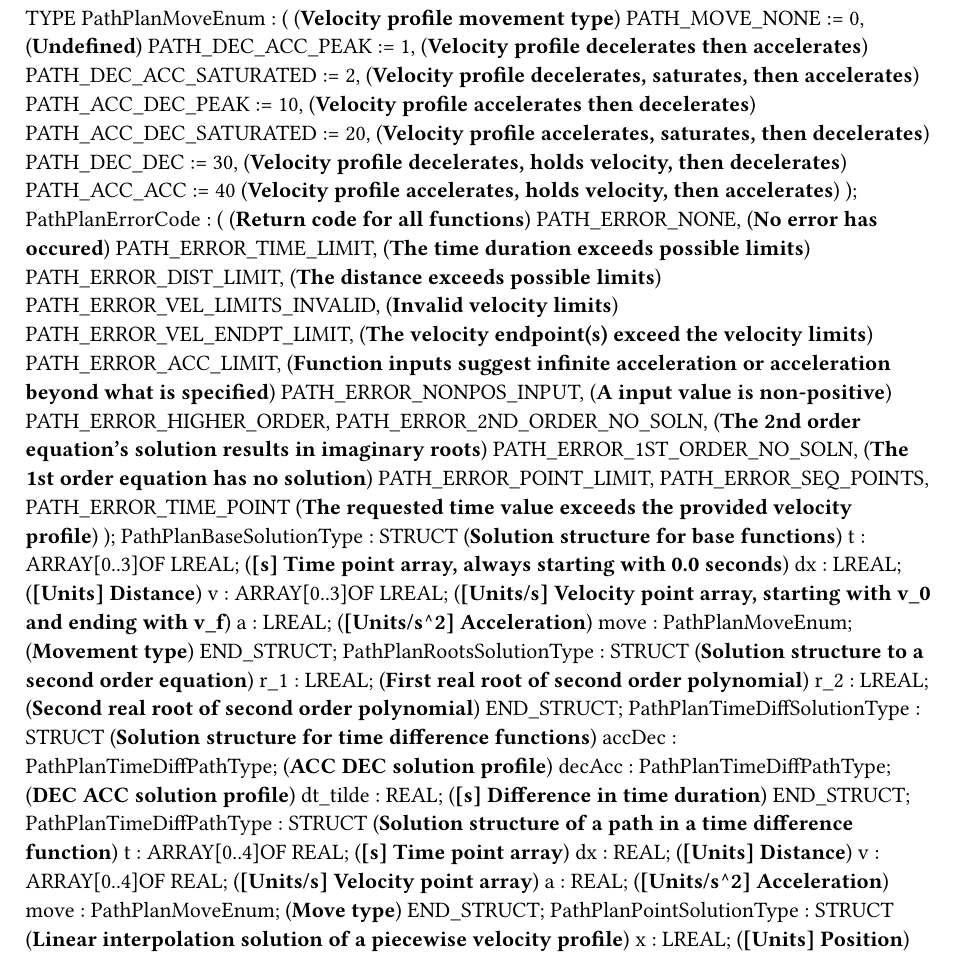
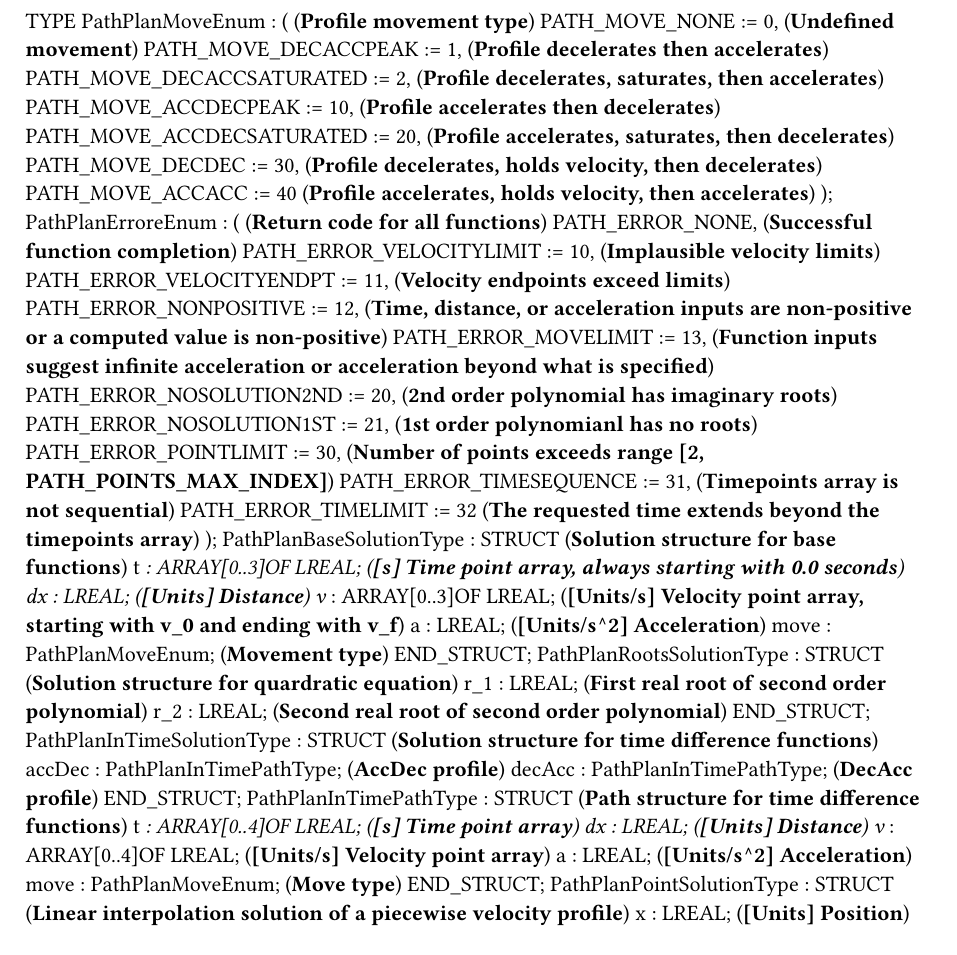
Before and after one commit to tmatijevich/MotionProf, a Typst document (PathPlan.typ): part of the page, cut so that both start at the same text. Compiled offline with Typst 0.15.

Commit message:
Revise data types and improve comments. **DOES NOT BUILD**

```diff
--- a/PathPlan.typ
+++ b/PathPlan.typ
@@ -1,52 +1,48 @@
 
 TYPE
 	PathPlanMoveEnum :
-		( (*Velocity profile movement type*)
-		PATH_MOVE_NONE := 0, (*Undefined*)
-		PATH_DEC_ACC_PEAK := 1, (*Velocity profile decelerates then accelerates*)
-		PATH_DEC_ACC_SATURATED := 2, (*Velocity profile decelerates, saturates, then accelerates*)
-		PATH_ACC_DEC_PEAK := 10, (*Velocity profile accelerates then decelerates*)
-		PATH_ACC_DEC_SATURATED := 20, (*Velocity profile accelerates, saturates, then decelerates*)
-		PATH_DEC_DEC := 30, (*Velocity profile decelerates, holds velocity, then decelerates*)
-		PATH_ACC_ACC := 40 (*Velocity profile accelerates, holds velocity, then accelerates*)
+		( (*Profile movement type*)
+		PATH_MOVE_NONE := 0, (*Undefined movement*)
+		PATH_MOVE_DECACCPEAK := 1, (*Profile decelerates then accelerates*)
+		PATH_MOVE_DECACCSATURATED := 2, (*Profile decelerates, saturates, then accelerates*)
+		PATH_MOVE_ACCDECPEAK := 10, (*Profile accelerates then decelerates*)
+		PATH_MOVE_ACCDECSATURATED := 20, (*Profile accelerates, saturates, then decelerates*)
+		PATH_MOVE_DECDEC := 30, (*Profile decelerates, holds velocity, then decelerates*)
+		PATH_MOVE_ACCACC := 40 (*Profile accelerates, holds velocity, then accelerates*)
 		);
-	PathPlanErrorCode :
+	PathPlanErroreEnum :
 		( (*Return code for all functions*)
-		PATH_ERROR_NONE, (*No error has occured*)
-		PATH_ERROR_TIME_LIMIT, (*The time duration exceeds possible limits*)
-		PATH_ERROR_DIST_LIMIT, (*The distance exceeds possible limits*)
-		PATH_ERROR_VEL_LIMITS_INVALID, (*Invalid velocity limits*)
-		PATH_ERROR_VEL_ENDPT_LIMIT, (*The velocity endpoint(s) exceed the velocity limits*)
-		PATH_ERROR_ACC_LIMIT, (*Function inputs suggest infinite acceleration or acceleration beyond what is specified*)
-		PATH_ERROR_NONPOS_INPUT, (*A input value is non-positive*)
-		PATH_ERROR_HIGHER_ORDER,
-		PATH_ERROR_2ND_ORDER_NO_SOLN, (*The 2nd order equation's solution results in imaginary roots*)
-		PATH_ERROR_1ST_ORDER_NO_SOLN, (*The 1st order equation has no solution*)
-		PATH_ERROR_POINT_LIMIT,
-		PATH_ERROR_SEQ_POINTS,
-		PATH_ERROR_TIME_POINT (*The requested time value exceeds the provided velocity profile*)
+		PATH_ERROR_NONE, (*Successful function completion*)
+		PATH_ERROR_VELOCITYLIMIT := 10, (*Implausible velocity limits*)
+		PATH_ERROR_VELOCITYENDPT := 11, (*Velocity endpoints exceed limits*)
+		PATH_ERROR_NONPOSITIVE := 12, (*Time, distance, or acceleration inputs are non-positive or a computed value is non-positive*)
+		PATH_ERROR_MOVELIMIT := 13, (*Function inputs suggest infinite acceleration or acceleration beyond what is specified*)
+		PATH_ERROR_NOSOLUTION2ND := 20, (*2nd order polynomial has imaginary roots*)
+		PATH_ERROR_NOSOLUTION1ST := 21, (*1st order polynomianl has no roots*)
+		PATH_ERROR_POINTLIMIT := 30, (*Number of points exceeds range [2, PATH_POINTS_MAX_INDEX]*)
+		PATH_ERROR_TIMESEQUENCE := 31, (*Timepoints array is not sequential*)
+		PATH_ERROR_TIMELIMIT := 32 (*The requested time extends beyond the timepoints array*)
 		);
 	PathPlanBaseSolutionType : 	STRUCT  (*Solution structure for base functions*)
-		t : ARRAY[0..3]OF LREAL; (*[s] Time point array, always starting with 0.0 seconds*)
+		t_ : ARRAY[0..3]OF LREAL; (*[s] Time point array, always starting with 0.0 seconds*)
 		dx : LREAL; (*[Units] Distance*)
-		v : ARRAY[0..3]OF LREAL; (*[Units/s] Velocity point array, starting with v_0 and ending with v_f*)
+		v_ : ARRAY[0..3]OF LREAL; (*[Units/s] Velocity point array, starting with v_0 and ending with v_f*)
 		a : LREAL; (*[Units/s^2] Acceleration*)
 		move : PathPlanMoveEnum; (*Movement type*)
 	END_STRUCT;
-	PathPlanRootsSolutionType : 	STRUCT  (*Solution structure to a second order equation*)
+	PathPlanRootsSolutionType : 	STRUCT  (*Solution structure for quardratic equation*)
 		r_1 : LREAL; (*First real root of second order polynomial*)
 		r_2 : LREAL; (*Second real root of second order polynomial*)
 	END_STRUCT;
-	PathPlanTimeDiffSolutionType : 	STRUCT  (*Solution structure for time difference functions*)
-		accDec : PathPlanTimeDiffPathType; (*ACC DEC solution profile*)
-		decAcc : PathPlanTimeDiffPathType; (*DEC ACC solution profile*)
-		dt_tilde : REAL; (*[s] Difference in time duration*)
+	PathPlanInTimeSolutionType : 	STRUCT  (*Solution structure for time difference functions*)
+		accDec : PathPlanInTimePathType; (*AccDec profile*)
+		decAcc : PathPlanInTimePathType; (*DecAcc profile*)
 	END_STRUCT;
-	PathPlanTimeDiffPathType : 	STRUCT  (*Solution structure of a path in a time difference function*)
-		t : ARRAY[0..4]OF REAL; (*[s] Time point array*)
-		dx : REAL; (*[Units] Distance*)
-		v : ARRAY[0..4]OF REAL; (*[Units/s] Velocity point array*)
-		a : REAL; (*[Units/s^2] Acceleration*)
+	PathPlanInTimePathType : 	STRUCT  (*Path structure for time difference functions*)
+		t_ : ARRAY[0..4]OF LREAL; (*[s] Time point array*)
+		dx : LREAL; (*[Units] Distance*)
+		v_ : ARRAY[0..4]OF LREAL; (*[Units/s] Velocity point array*)
+		a : LREAL; (*[Units/s^2] Acceleration*)
 		move : PathPlanMoveEnum; (*Move type*)
 	END_STRUCT;
 	PathPlanPointSolutionType : 	STRUCT  (*Linear interpolation solution of a piecewise velocity profile*)
```
Also changed, not shown: 3 other files.
